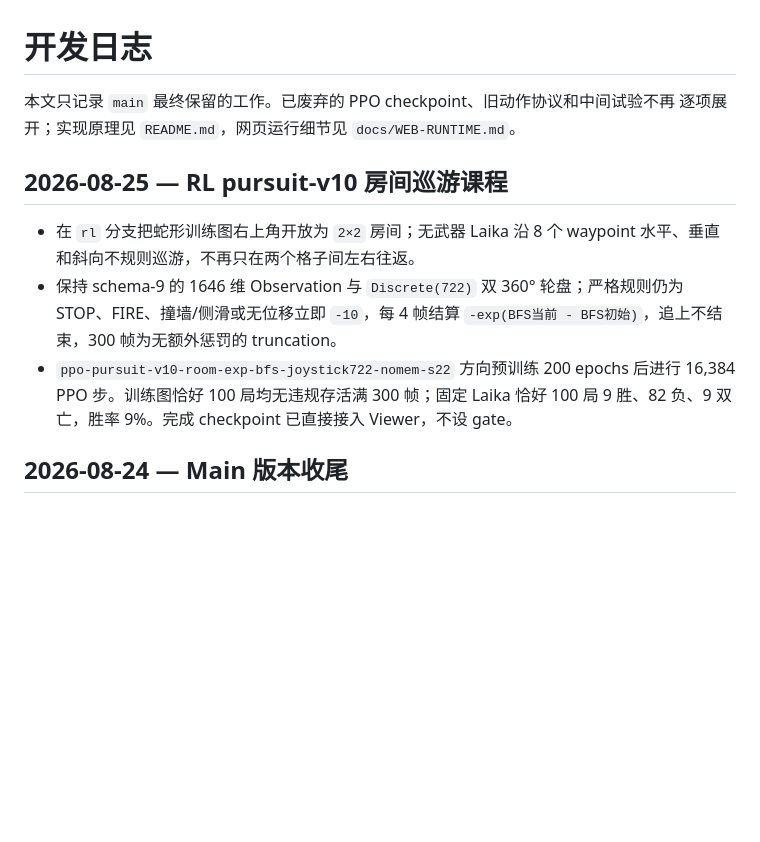
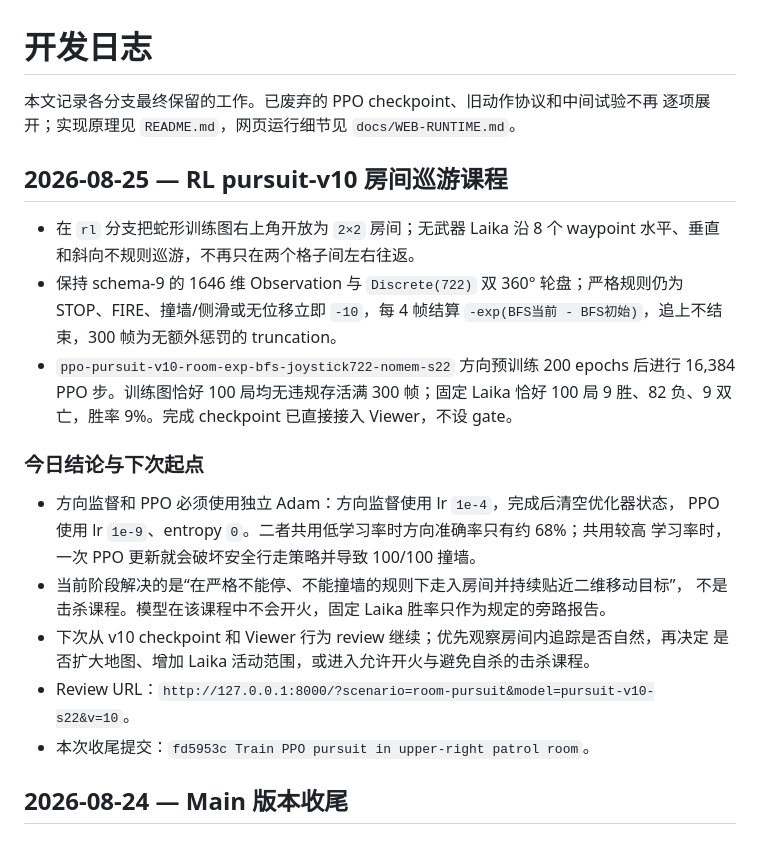
Before and after one commit to Cichlider/killfield, a Markdown page: docs/DEVLOG.md, the part around the change. Rendered like a GitHub page; blank space fills up the shorter version.

Commit message:
Document PPO pursuit v10 handoff

```diff
--- a/docs/DEVLOG.md
+++ b/docs/DEVLOG.md
@@ -1,6 +1,6 @@
 # 开发日志
 
-本文只记录 `main` 最终保留的工作。已废弃的 PPO checkpoint、旧动作协议和中间试验不再
+本文记录各分支最终保留的工作。已废弃的 PPO checkpoint、旧动作协议和中间试验不再
 逐项展开；实现原理见 `README.md`，网页运行细节见 `docs/WEB-RUNTIME.md`。
 
 ## 2026-08-25 — RL pursuit-v10 房间巡游课程
@@ -13,6 +13,18 @@
 - `ppo-pursuit-v10-room-exp-bfs-joystick722-nomem-s22` 方向预训练 200 epochs 后进行
   16,384 PPO 步。训练图恰好 100 局均无违规存活满 300 帧；固定 Laika 恰好 100 局
   9 胜、82 负、9 双亡，胜率 9%。完成 checkpoint 已直接接入 Viewer，不设 gate。
+
+### 今日结论与下次起点
+
+- 方向监督和 PPO 必须使用独立 Adam：方向监督使用 lr `1e-4`，完成后清空优化器状态，
+  PPO 使用 lr `1e-9`、entropy `0`。二者共用低学习率时方向准确率只有约 68%；共用较高
+  学习率时，一次 PPO 更新就会破坏安全行走策略并导致 100/100 撞墙。
+- 当前阶段解决的是“在严格不能停、不能撞墙的规则下走入房间并持续贴近二维移动目标”，
+  不是击杀课程。模型在该课程中不会开火，固定 Laika 胜率只作为规定的旁路报告。
+- 下次从 v10 checkpoint 和 Viewer 行为 review 继续；优先观察房间内追踪是否自然，再决定
+  是否扩大地图、增加 Laika 活动范围，或进入允许开火与避免自杀的击杀课程。
+- Review URL：`http://127.0.0.1:8000/?scenario=room-pursuit&model=pursuit-v10-s22&v=10`。
+- 本次收尾提交：`fd5953c Train PPO pursuit in upper-right patrol room`。
 
 ## 2026-08-24 — Main 版本收尾
 
```
